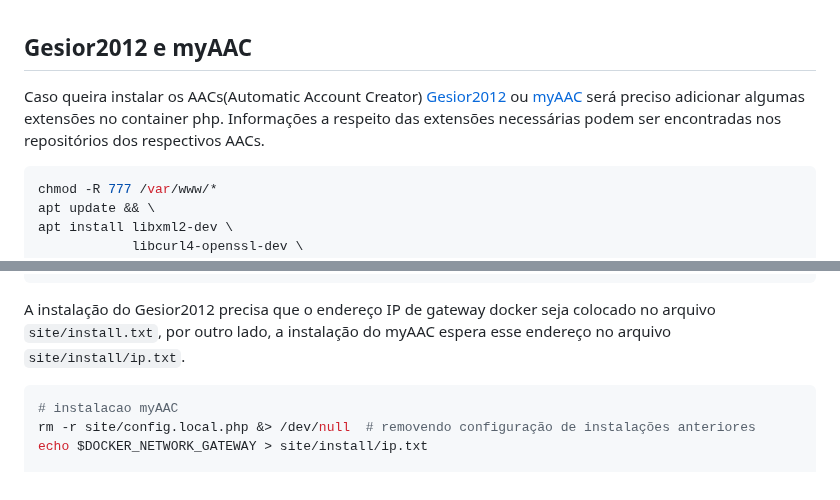
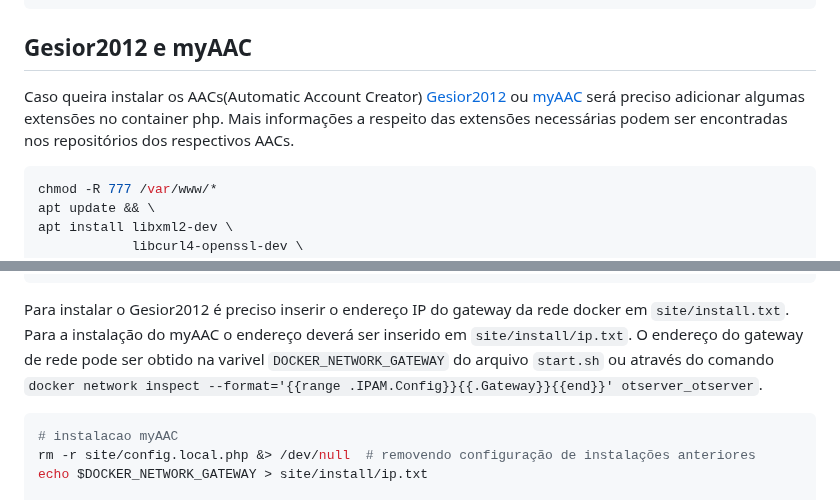
Before and after one commit to RafaelClaumann/dockerized-otserver, a Markdown page: README.md, 2 parts joined by grey strips. Rendered like a GitHub page.

````diff
--- a/README.md
+++ b/README.md
@@ -49,5 +42,5 @@ $docker network inspect --format='{{range .IPAM.Config}}{{.Subnet}}{{end}}' open
 ## Gesior2012 e myAAC
-Caso queira instalar os AACs(Automatic Account Creator) [Gesior2012](https://github.com/gesior/Gesior2012) ou [myAAC](https://github.com/otsoft/myaac) será preciso adicionar algumas extensões no container php. Informações a respeito das extensões necessárias podem ser encontradas nos repositórios dos respectivos AACs.
+Caso queira instalar os AACs(Automatic Account Creator) [Gesior2012](https://github.com/gesior/Gesior2012) ou [myAAC](https://github.com/otsoft/myaac) será preciso adicionar algumas extensões no container php. Mais informações a respeito das extensões necessárias podem ser encontradas nos repositórios dos respectivos AACs.
 ``` bash
 chmod -R 777 /var/www/*
 apt update && \
@@ -69,7 +62,7 @@ docker-php-ext-install zip
 apachectl restart
 ```
 
-A instalação do Gesior2012 precisa que o endereço IP de gateway docker seja colocado no arquivo `site/install.txt`, por outro lado, a instalação do myAAC espera esse endereço no arquivo `site/install/ip.txt`.
+Para instalar o Gesior2012 é preciso inserir o endereço IP do gateway da rede docker em `site/install.txt`. Para a instalação do myAAC o endereço deverá ser inserido em `site/install/ip.txt`. O endereço do gateway de rede pode ser obtido na varivel `DOCKER_NETWORK_GATEWAY` do arquivo `start.sh` ou através do comando `docker network inspect --format='{{range .IPAM.Config}}{{.Gateway}}{{end}}' otserver_otserver`.
 ``` bash
 # instalacao myAAC
 rm -r site/config.local.php &> /dev/null  # removendo configuração de instalações anteriores
````
Also changed, not shown: other parts of README.md (+0 -9 lines).
